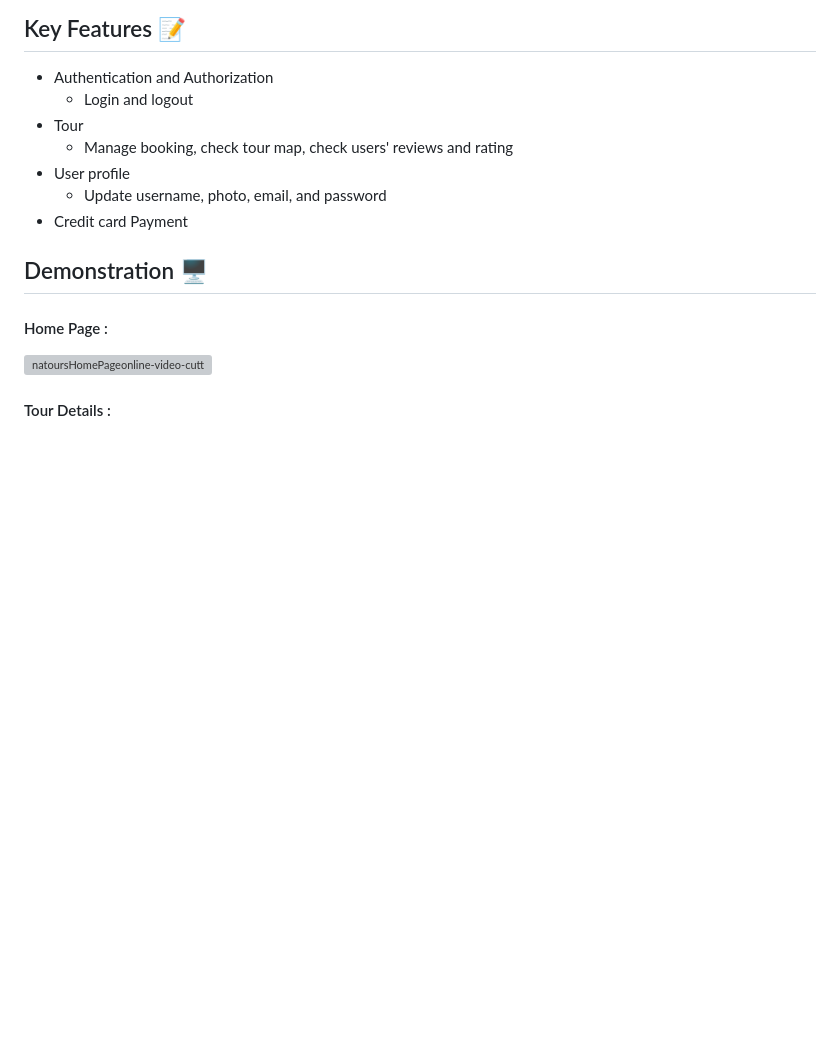
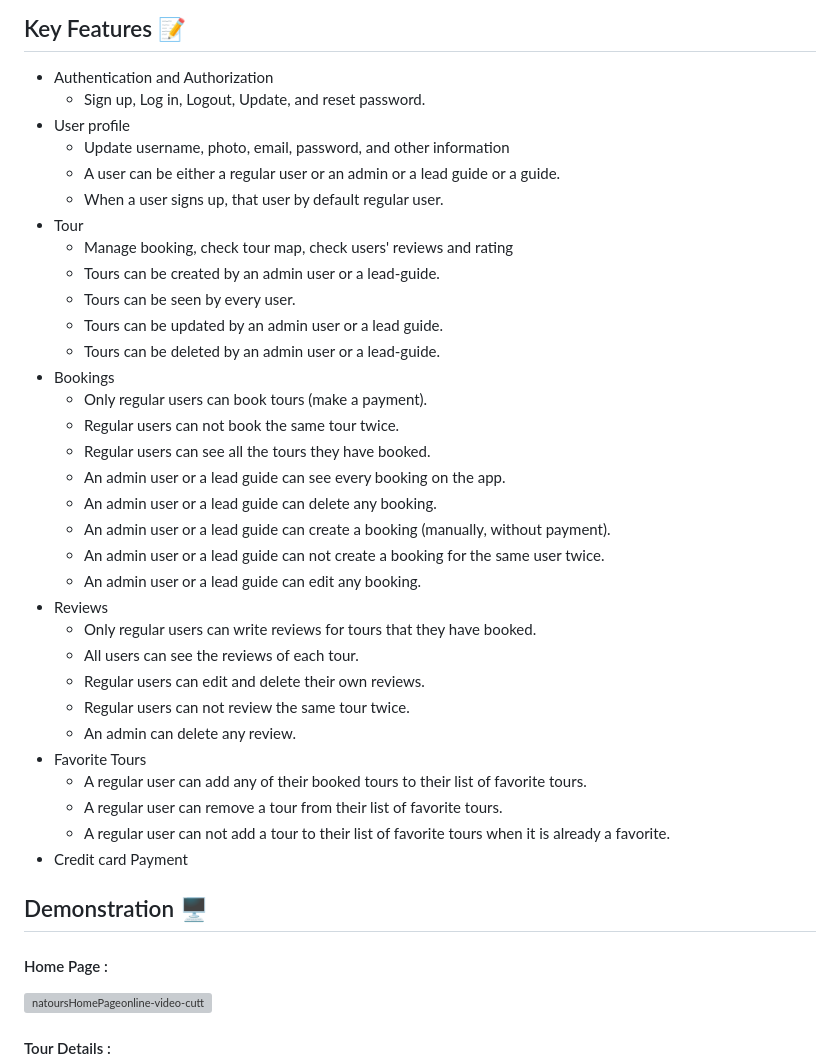
Before and after one commit to lgope/Natours, a Markdown page: README.md, the part around one of its changes. Rendered like a GitHub page; blank space fills up the shorter version; grey boxes are pictures that could not be loaded.

```diff
--- a/README.md
+++ b/README.md
@@ -26,11 +26,36 @@
 ## Key Features 📝
 
 * Authentication and Authorization
-  - Login and logout
+  - Sign up, Log in, Logout, Update, and reset password.
+* User profile
+  - Update username, photo, email, password, and other information
+  - A user can be either a regular user or an admin or a lead guide or a guide.
+  - When a user signs up, that user by default regular user.
 * Tour
   - Manage booking, check tour map, check users' reviews and rating
-* User profile
-  - Update username, photo, email, and password
+  - Tours can be created by an admin user or a lead-guide.
+  - Tours can be seen by every user.
+  - Tours can be updated by an admin user or a lead guide.
+  - Tours can be deleted by an admin user or a lead-guide.
+* Bookings
+  - Only regular users can book tours (make a payment).
+  - Regular users can not book the same tour twice.
+  - Regular users can see all the tours they have booked.
+  - An admin user or a lead guide can see every booking on the app.
+  - An admin user or a lead guide can delete any booking.
+  - An admin user or a lead guide can create a booking (manually, without payment).
+  - An admin user or a lead guide can not create a booking for the same user twice.
+  - An admin user or a lead guide can edit any booking.
+* Reviews
+  - Only regular users can write reviews for tours that they have booked.
+  - All users can see the reviews of each tour.
+  - Regular users can edit and delete their own reviews.
+  - Regular users can not review the same tour twice.
+  - An admin can delete any review.
+* Favorite Tours
+  - A regular user can add any of their booked tours to their list of favorite tours.
+  - A regular user can remove a tour from their list of favorite tours.
+  - A regular user can not add a tour to their list of favorite tours when it is already a favorite.
 * Credit card Payment
 
 
```
Also changed, not shown: other parts of README.md (+1 -1 lines).
